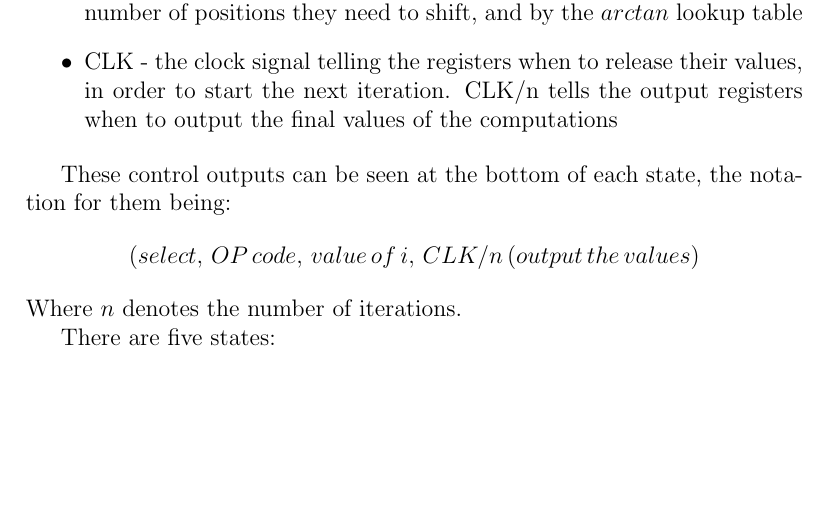
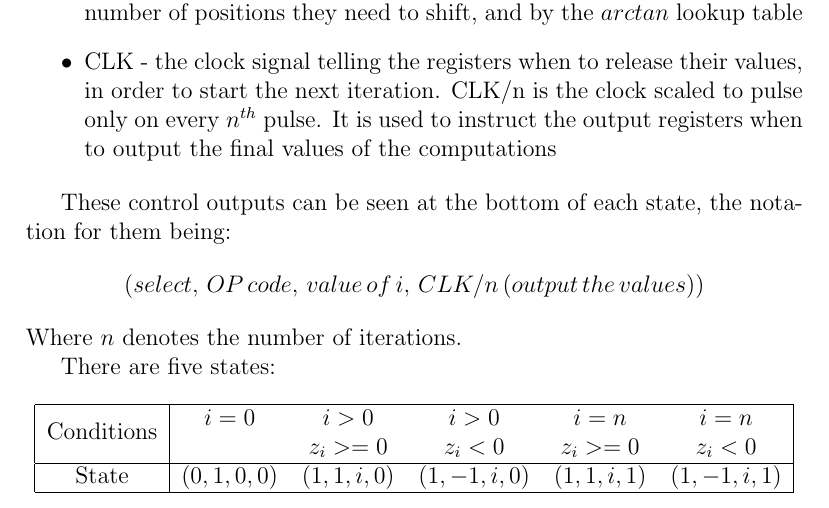
Before and after one commit to gvaslu16/miniproject, a LaTeX document (miniproject.tex): part of page 9 of 10, cut so that both start at the same text, the shorter picture padded with empty space. Compiled offline with pdfLaTeX.

Commit message:
Added state table

```diff
--- a/miniproject.tex
+++ b/miniproject.tex
@@ -1,5 +1,6 @@
 \documentclass[12pt, a4paper,oneside]{article}
 
+\usepackage{multirow}
 \usepackage{graphicx}
 \graphicspath{ {references/} }
 
@@ -255,15 +256,28 @@ path. These are:
 	know the number of positions they need to shift, and by the $arctan$
 	lookup table
 	\item CLK - the clock signal telling the registers when to release their
-	values, in order to start the next iteration. CLK/n tells the output registers
+	values, in order to start the next iteration. CLK/n is the clock scaled
+	to pulse only on every $n^{th}$ pulse. It is used to instruct the output registers
 	when to output the final values of the computations
 \end{itemize}
 
 These control outputs can be seen at the bottom of each state, the notation for them being:
-\[(select,\, OP\, code,\, value\, of\, i,\, CLK/n\,(output\, the\, values)\]
+\[(select,\, OP\, code,\, value\, of\, i,\, CLK/n\,(output\, the\, values))\]
 Where $n$ denotes the number of iterations.
 
 There are five states:
+\begin{table}[H]
+	\centering
+	\begin{tabular}{| c | c c c c c |}
+	\hline
+		\multirow{2}{*}{Conditions}
+				& $i = 0$			& $i > 0$ 			& $i > 0$			& $i = n$			& $i = n$		\\
+				& 					& $z_i >= 0$ 		& $z_i < 0$			& $z_i >= 0$		& $z_i < 0$		\\
+	\hline
+		State	& $(0, 1, 0, 0)$	& $(1, 1, i, 0)$	& $(1, -1, i, 0)$	& $(1, 1, i, 1)$	& $(1, -1, i, 1)$						\\
+	\hline
+	\end{tabular}
+\end{table}
 
 \newpage
 \printbibliography
```
